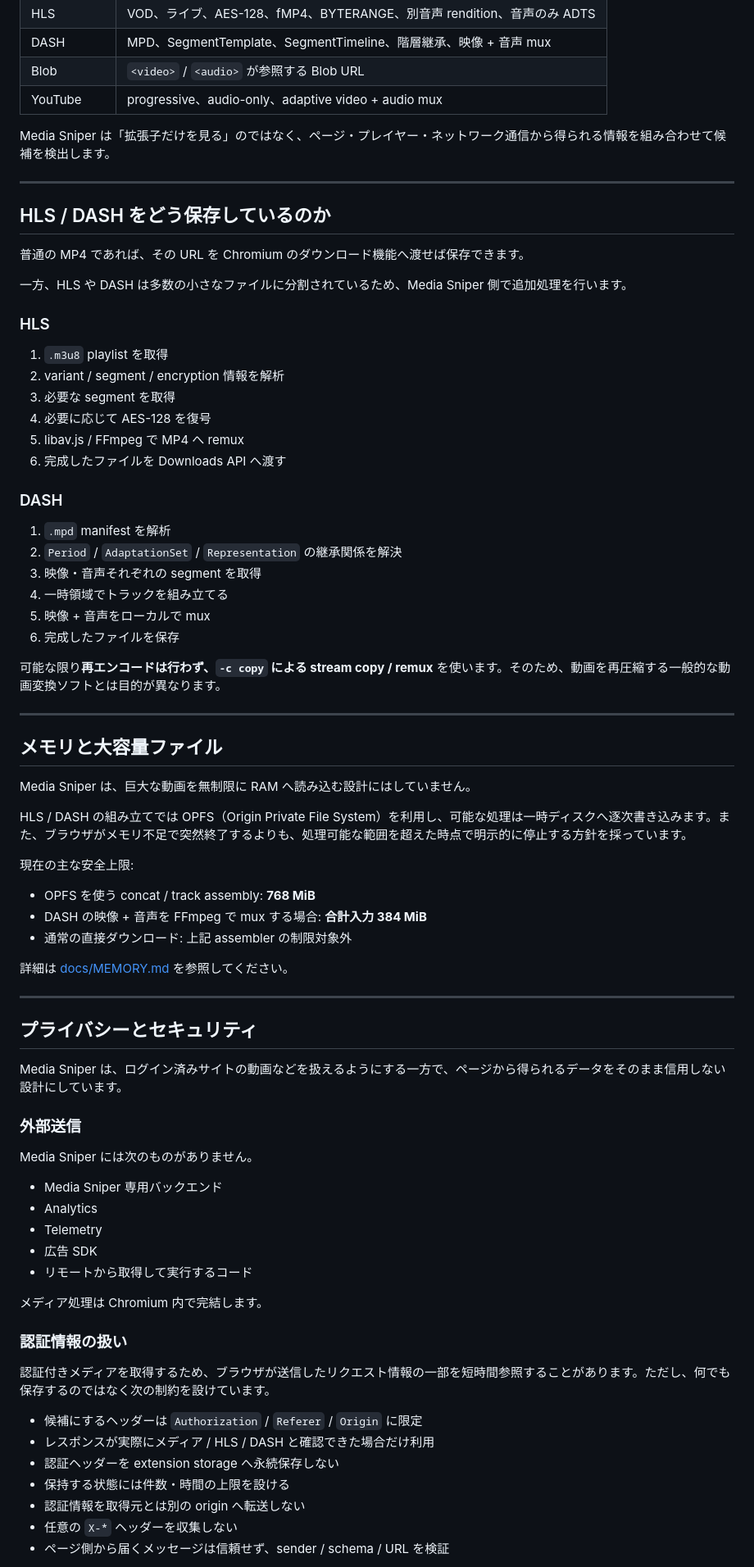
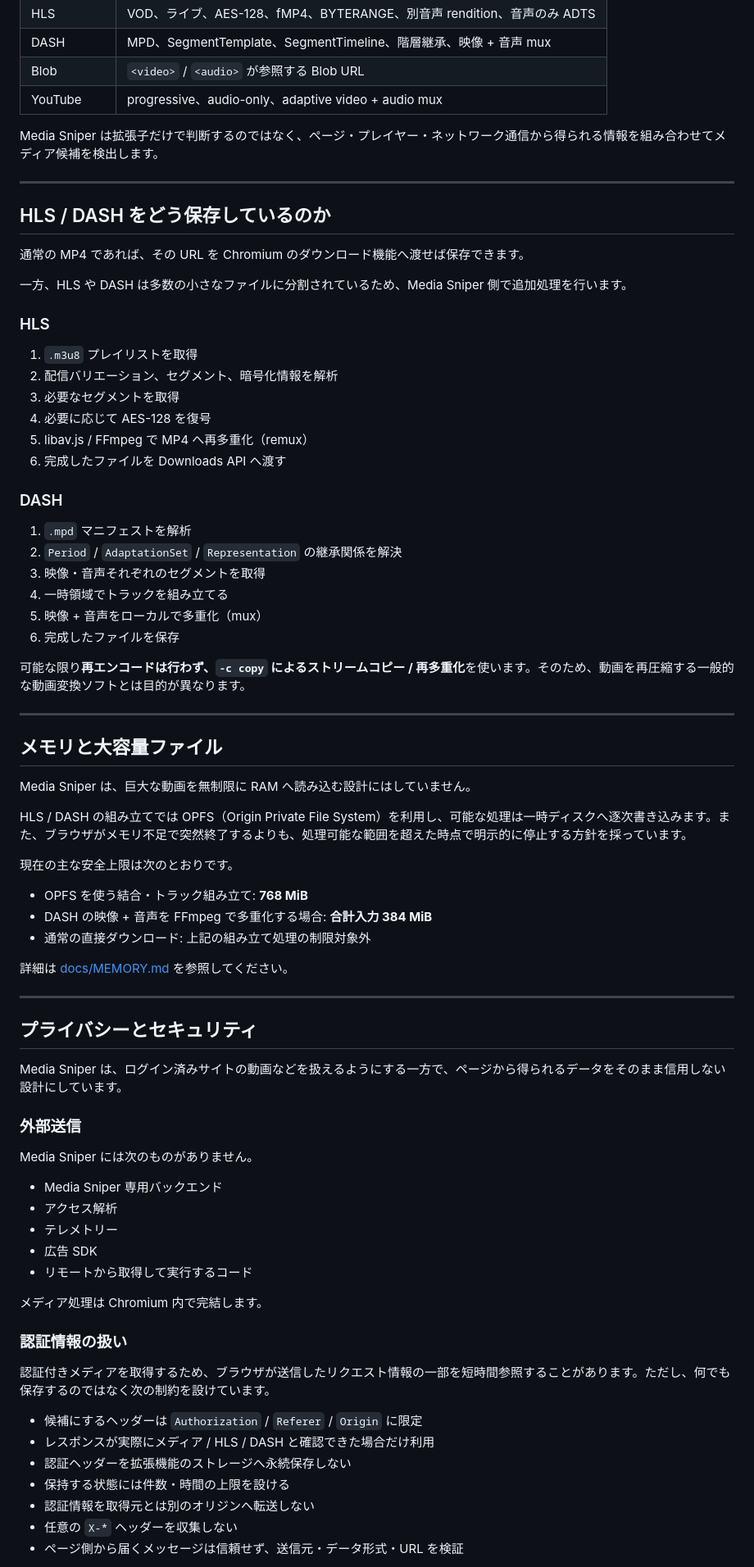
Before and after one commit to PeachGumi/media-sniper, a Markdown page: README.md, the part around one of its changes. Shown at 82% size. Drawn GitHub-style.

Commit message:
docs: polish Japanese README wording

```diff
--- a/README.md
+++ b/README.md
@@ -110,35 +110,35 @@ Media Sniper は、インストールしただけではすべての Web サイ
 | Blob | `<video>` / `<audio>` が参照する Blob URL |
 | YouTube | progressive、audio-only、adaptive video + audio mux |
 
-Media Sniper は「拡張子だけを見る」のではなく、ページ・プレイヤー・ネットワーク通信から得られる情報を組み合わせて候補を検出します。
+Media Sniper は拡張子だけで判断するのではなく、ページ・プレイヤー・ネットワーク通信から得られる情報を組み合わせてメディア候補を検出します。
 
 ---
 
 ## HLS / DASH をどう保存しているのか
 
-普通の MP4 であれば、その URL を Chromium のダウンロード機能へ渡せば保存できます。
+通常の MP4 であれば、その URL を Chromium のダウンロード機能へ渡せば保存できます。
 
 一方、HLS や DASH は多数の小さなファイルに分割されているため、Media Sniper 側で追加処理を行います。
 
 ### HLS
 
-1. `.m3u8` playlist を取得
-2. variant / segment / encryption 情報を解析
-3. 必要な segment を取得
+1. `.m3u8` プレイリストを取得
+2. 配信バリエーション、セグメント、暗号化情報を解析
+3. 必要なセグメントを取得
 4. 必要に応じて AES-128 を復号
-5. libav.js / FFmpeg で MP4 へ remux
+5. libav.js / FFmpeg で MP4 へ再多重化（remux）
 6. 完成したファイルを Downloads API へ渡す
 
 ### DASH
 
-1. `.mpd` manifest を解析
+1. `.mpd` マニフェストを解析
 2. `Period` / `AdaptationSet` / `Representation` の継承関係を解決
-3. 映像・音声それぞれの segment を取得
+3. 映像・音声それぞれのセグメントを取得
 4. 一時領域でトラックを組み立てる
-5. 映像 + 音声をローカルで mux
+5. 映像 + 音声をローカルで多重化（mux）
 6. 完成したファイルを保存
 
-可能な限り**再エンコードは行わず、`-c copy` による stream copy / remux** を使います。そのため、動画を再圧縮する一般的な動画変換ソフトとは目的が異なります。
+可能な限り**再エンコードは行わず、`-c copy` によるストリームコピー / 再多重化**を使います。そのため、動画を再圧縮する一般的な動画変換ソフトとは目的が異なります。
 
 ---
 
@@ -148,11 +148,11 @@ Media Sniper は、巨大な動画を無制限に RAM へ読み込む設計に
 
 HLS / DASH の組み立てでは OPFS（Origin Private File System）を利用し、可能な処理は一時ディスクへ逐次書き込みます。また、ブラウザがメモリ不足で突然終了するよりも、処理可能な範囲を超えた時点で明示的に停止する方針を採っています。
 
-現在の主な安全上限:
+現在の主な安全上限は次のとおりです。
 
-- OPFS を使う concat / track assembly: **768 MiB**
-- DASH の映像 + 音声を FFmpeg で mux する場合: **合計入力 384 MiB**
-- 通常の直接ダウンロード: 上記 assembler の制限対象外
+- OPFS を使う結合・トラック組み立て: **768 MiB**
+- DASH の映像 + 音声を FFmpeg で多重化する場合: **合計入力 384 MiB**
+- 通常の直接ダウンロード: 上記の組み立て処理の制限対象外
 
 詳細は [docs/MEMORY.md](docs/MEMORY.md) を参照してください。
 
@@ -167,8 +167,8 @@ Media Sniper は、ログイン済みサイトの動画などを扱えるよう
 Media Sniper には次のものがありません。
 
 - Media Sniper 専用バックエンド
-- Analytics
-- Telemetry
+- アクセス解析
+- テレメトリー
 - 広告 SDK
 - リモートから取得して実行するコード
 
@@ -180,9 +180,9 @@ Media Sniper には次のものがありません。
 
 - 候補にするヘッダーは `Authorization` / `Referer` / `Origin` に限定
 - レスポンスが実際にメディア / HLS / DASH と確認できた場合だけ利用
-- 認証ヘッダーを extension storage へ永続保存しない
+- 認証ヘッダーを拡張機能のストレージへ永続保存しない
 - 保持する状態には件数・時間の上限を設ける
-- 認証情報を取得元とは別の origin へ転送しない
+- 認証情報を取得元とは別のオリジンへ転送しない
 - 任意の `X-*` ヘッダーを収集しない
-- ページ側から届くメッセージは信頼せず、sender / schema / URL を検証
+- ページ側から届くメッセージは信頼せず、送信元・データ形式・URL を検証
 
```
Also changed, not shown: other parts of README.md (+30 -30 lines).
